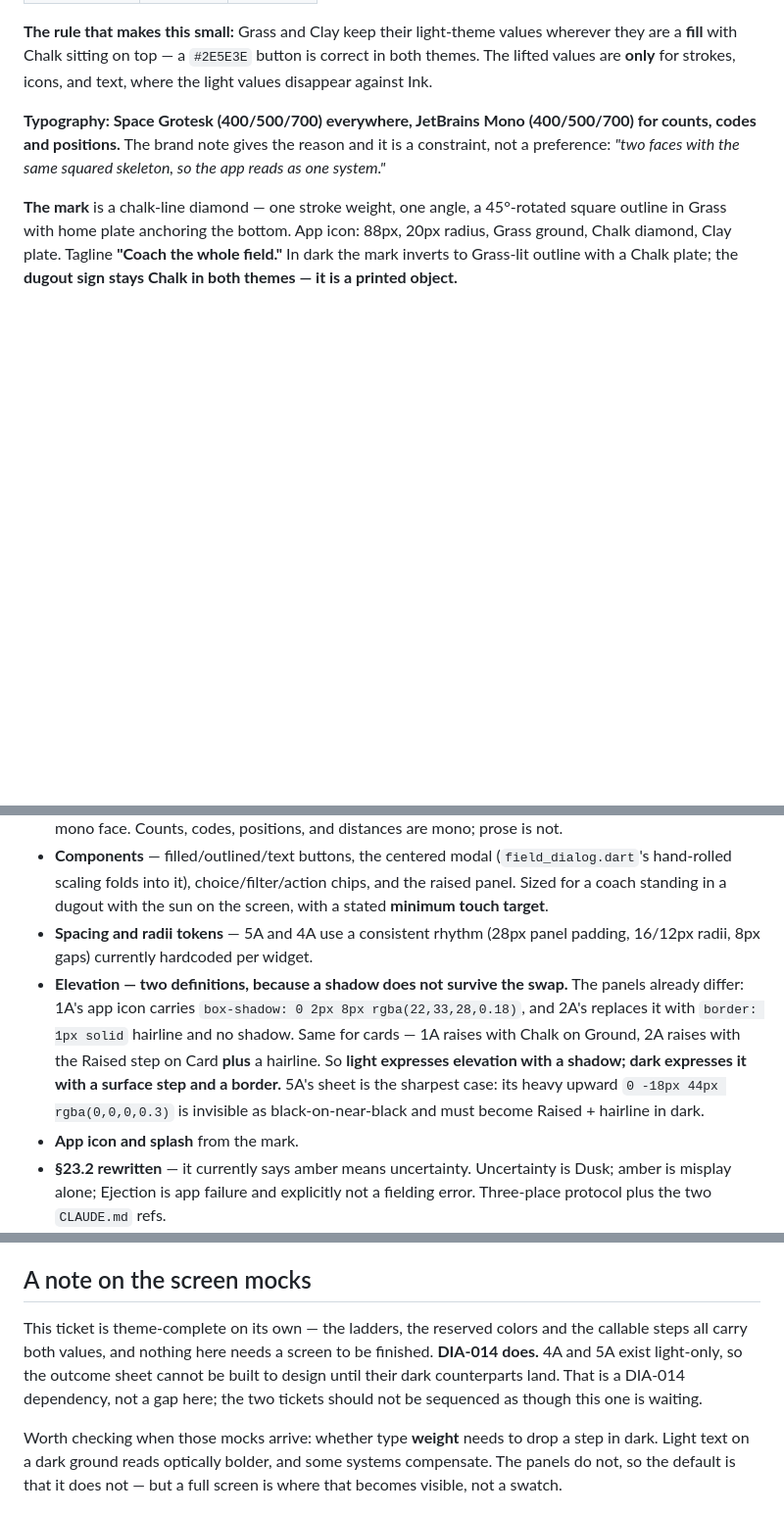
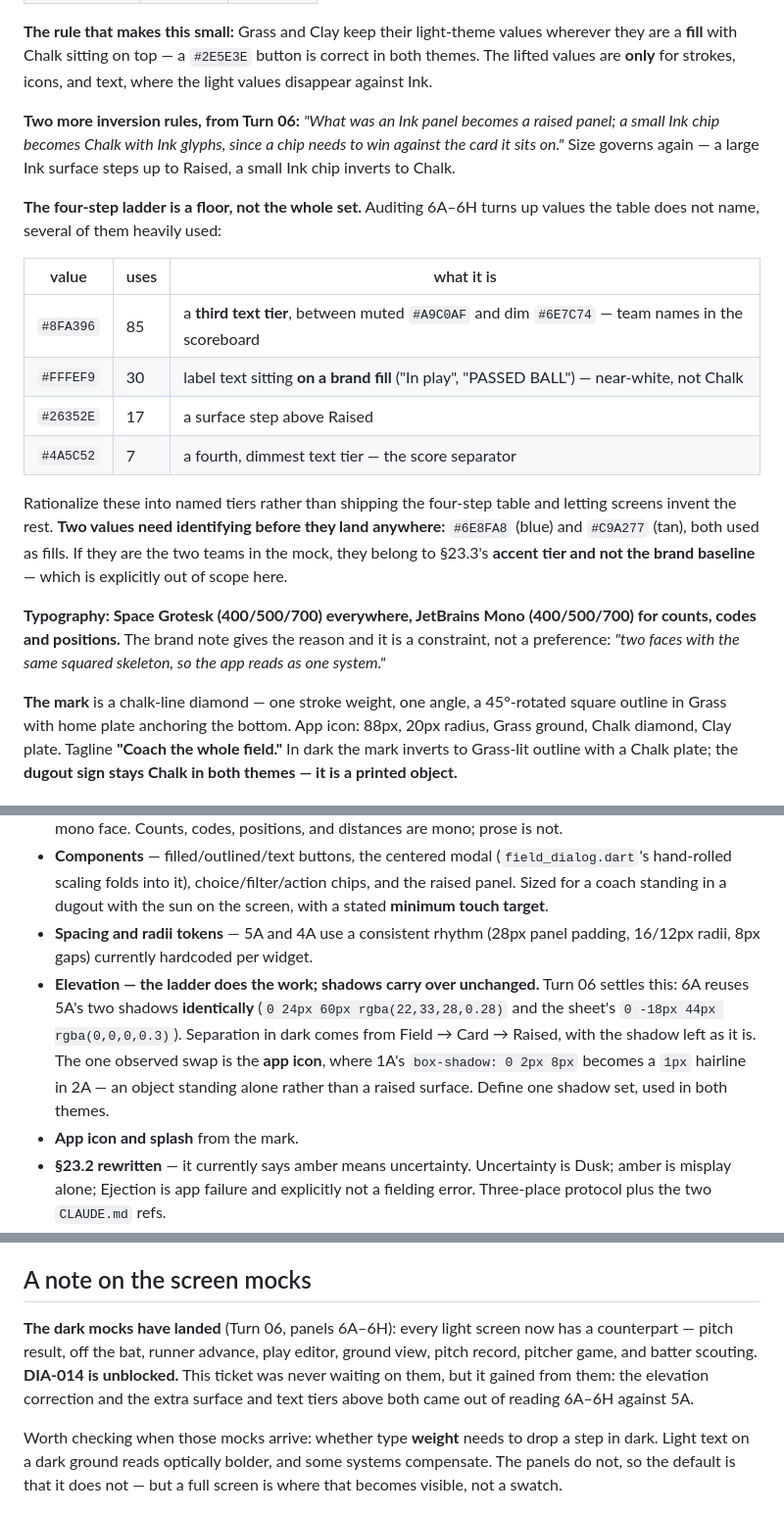
Before and after one commit to markmohr15/diamond, a Markdown page: tickets/DIA-016.md, 3 parts joined by grey strips. Shown at 98% size. GitHub-like rendering; blank space fills up the shorter version.

Commit message:
docs(tickets): DIA-016 corrected by the dark screens (Turn 06)
All eight light panels now have dark counterparts, which unblocks DIA-014
and corrects two things here.

**Elevation: I was wrong.** The ticket claimed a shadow "does not survive
the swap" and that 5A's sheet must become Raised + hairline in dark. It
does not — 6A reuses 5A's two shadows identically. Separation in dark comes
from the Field/Card/Raised ladder with the shadow left alone. The app icon
remains the one observed swap, and it is an object standing alone rather
than a raised surface. One shadow set, both themes.

**The four-step ladder is a floor.** Auditing 6A–6H turns up values the
table does not name, including a third text tier used 85 times (#8FA396,
scoreboard team names), near-white for labels sitting on brand fills
(#FFFEF9), a surface step above Raised (#26352E), and a dimmest text tier
(#4A5C52). Rationalize them into named tiers rather than shipping four
surfaces and letting screens invent the rest.

Also records Turn 06's two inversion rules — a large Ink panel steps up to
Raised, a small Ink chip inverts to Chalk with Ink glyphs, because a chip
has to win against the card it sits on — and flags #6E8FA8 and #C9A277 for
identification: if they are the two teams in the mock they belong to
§23.3's accent tier, which is out of scope here.

Co-Authored-By: Claude Opus 5 <noreply@anthropic.com>

```diff
--- a/tickets/DIA-016.md
+++ b/tickets/DIA-016.md
@@ -45,6 +45,25 @@ Field below it and one raised step above:
 **The rule that makes this small:** Grass and Clay keep their light-theme values wherever they are a
 **fill** with Chalk sitting on top — a `#2E5E3E` button is correct in both themes. The lifted values
 are **only** for strokes, icons, and text, where the light values disappear against Ink.
+
+**Two more inversion rules, from Turn 06:** *"What was an Ink panel becomes a raised panel; a small
+Ink chip becomes Chalk with Ink glyphs, since a chip needs to win against the card it sits on."* Size
+governs again — a large Ink surface steps up to Raised, a small Ink chip inverts to Chalk.
+
+**The four-step ladder is a floor, not the whole set.** Auditing 6A–6H turns up values the table does
+not name, several of them heavily used:
+
+| value | uses | what it is |
+| --- | --- | --- |
+| `#8FA396` | 85 | a **third text tier**, between muted `#A9C0AF` and dim `#6E7C74` — team names in the scoreboard |
+| `#FFFEF9` | 30 | label text sitting **on a brand fill** ("In play", "PASSED BALL") — near-white, not Chalk |
+| `#26352E` | 17 | a surface step above Raised |
+| `#4A5C52` | 7 | a fourth, dimmest text tier — the score separator |
+
+Rationalize these into named tiers rather than shipping the four-step table and letting screens
+invent the rest. **Two values need identifying before they land anywhere:** `#6E8FA8` (blue) and
+`#C9A277` (tan), both used as fills. If they are the two teams in the mock, they belong to §23.3's
+**accent tier and not the brand baseline** — which is explicitly out of scope here.
 
 **Typography: Space Grotesk (400/500/700) everywhere, JetBrains Mono (400/500/700) for counts, codes
 and positions.** The brand note gives the reason and it is a constraint, not a preference: *"two faces
@@ -165,13 +184,12 @@ become the stated minimum.
   in a dugout with the sun on the screen, with a stated **minimum touch target**.
 - **Spacing and radii tokens** — 5A and 4A use a consistent rhythm (28px panel padding, 16/12px radii,
   8px gaps) currently hardcoded per widget.
-- **Elevation — two definitions, because a shadow does not survive the swap.** The panels already
-  differ: 1A's app icon carries `box-shadow: 0 2px 8px rgba(22,33,28,0.18)`, and 2A's replaces it with
-  `border: 1px solid` hairline and no shadow. Same for cards — 1A raises with Chalk on Ground, 2A
-  raises with the Raised step on Card **plus** a hairline. So **light expresses elevation with a
-  shadow; dark expresses it with a surface step and a border.** 5A's sheet is the sharpest case: its
-  heavy upward `0 -18px 44px rgba(0,0,0,0.3)` is invisible as black-on-near-black and must become
-  Raised + hairline in dark.
+- **Elevation — the ladder does the work; shadows carry over unchanged.** Turn 06 settles this:
+  6A reuses 5A's two shadows **identically** (`0 24px 60px rgba(22,33,28,0.28)` and the sheet's
+  `0 -18px 44px rgba(0,0,0,0.3)`). Separation in dark comes from Field → Card → Raised, with the
+  shadow left as it is. The one observed swap is the **app icon**, where 1A's
+  `box-shadow: 0 2px 8px` becomes a `1px` hairline in 2A — an object standing alone rather than a
+  raised surface. Define one shadow set, used in both themes.
 - **App icon and splash** from the mark.
 - **§23.2 rewritten** — it currently says amber means uncertainty. Uncertainty is Dusk; amber is
   misplay alone; Ejection is app failure and explicitly not a fielding error. Three-place protocol
@@ -195,11 +213,11 @@ become the stated minimum.
 
 ## A note on the screen mocks
 
-This ticket is theme-complete on its own — the ladders, the reserved colors and the callable steps
-all carry both values, and nothing here needs a screen to be finished. **DIA-014 does.** 4A and 5A
-exist light-only, so the outcome sheet cannot be built to design until their dark counterparts land.
-That is a DIA-014 dependency, not a gap here; the two tickets should not be sequenced as though this
-one is waiting.
+**The dark mocks have landed** (Turn 06, panels 6A–6H): every light screen now has a counterpart —
+pitch result, off the bat, runner advance, play editor, ground view, pitch record, pitcher game, and
+batter scouting. **DIA-014 is unblocked.** This ticket was never waiting on them, but it gained from
+them: the elevation correction and the extra surface and text tiers above both came out of reading
+6A–6H against 5A.
 
 Worth checking when those mocks arrive: whether type **weight** needs to drop a step in dark. Light
 text on a dark ground reads optically bolder, and some systems compensate. The panels do not, so the
```
